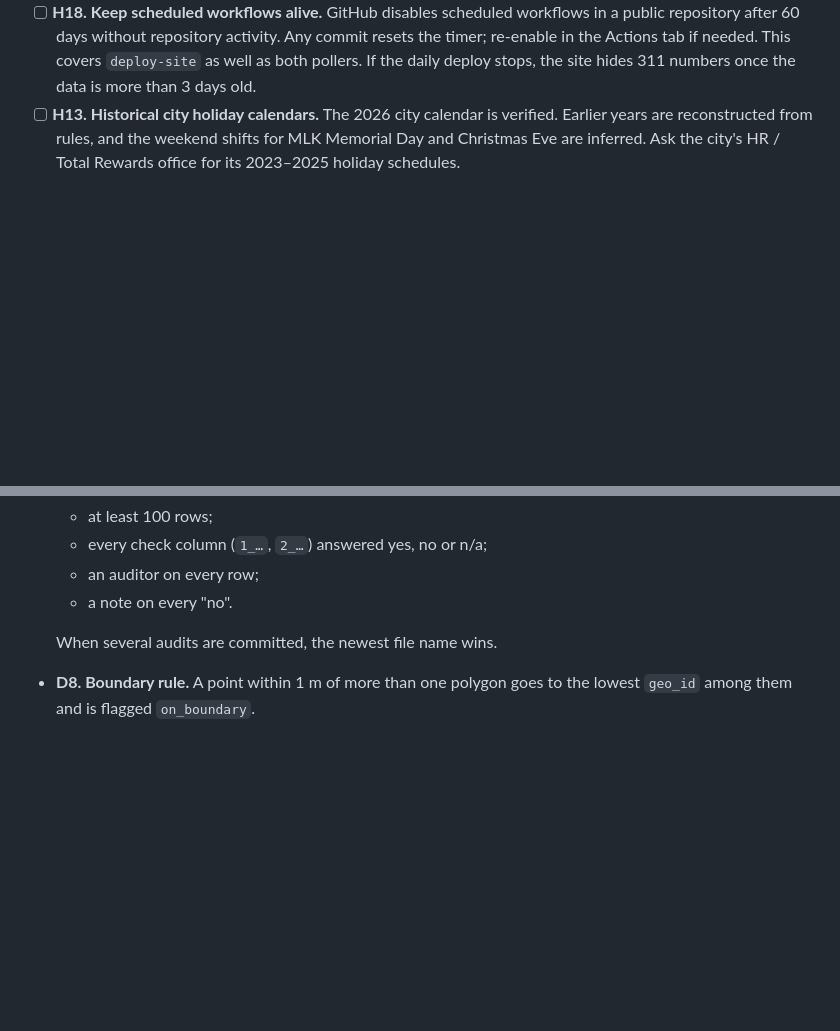
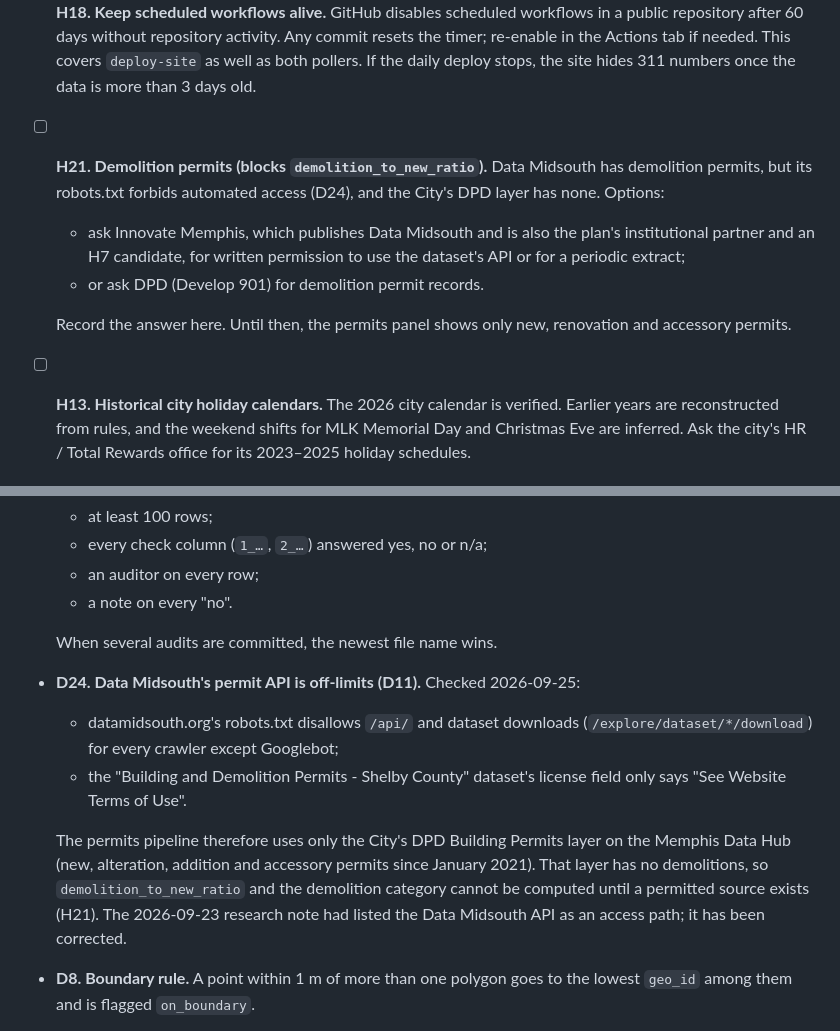
Before and after one commit to jpbranson/mem-service-equity, a Markdown page: DECISIONS.md, 2 parts joined by grey strips. Drawn GitHub-style; blank space fills up the shorter version.

```diff
--- a/DECISIONS.md
+++ b/DECISIONS.md
@@ -77,6 +77,16 @@ made while building, so a reviewer can challenge them.
   needed. This covers `deploy-site` as well as both pollers. If the daily
   deploy stops, the site hides 311 numbers once the data is more than 3 days
   old.
+- [ ] **H21. Demolition permits (blocks `demolition_to_new_ratio`).**
+  Data Midsouth has demolition permits, but its robots.txt forbids
+  automated access (D24), and the City's DPD layer has none. Options:
+  - ask Innovate Memphis, which publishes Data Midsouth and is also the
+    plan's institutional partner and an H7 candidate, for written permission
+    to use the dataset's API or for a periodic extract;
+  - or ask DPD (Develop 901) for demolition permit records.
+
+  Record the answer here. Until then, the permits panel shows only new,
+  renovation and accessory permits.
 - [ ] **H13. Historical city holiday calendars.** The 2026 city calendar is
   verified. Earlier years are reconstructed from rules, and the weekend
   shifts for MLK Memorial Day and Christmas Eve are inferred. Ask the city's
@@ -289,6 +299,19 @@ made while building, so a reviewer can challenge them.
   - a note on every "no".
 
   When several audits are committed, the newest file name wins.
+- **D24. Data Midsouth's permit API is off-limits (D11).** Checked
+  2026-09-25:
+  - datamidsouth.org's robots.txt disallows `/api/` and dataset downloads
+    (`/explore/dataset/*/download`) for every crawler except Googlebot;
+  - the "Building and Demolition Permits - Shelby County" dataset's license
+    field only says "See Website Terms of Use".
+
+  The permits pipeline therefore uses only the City's DPD Building Permits
+  layer on the Memphis Data Hub (new, alteration, addition and accessory
+  permits since January 2021). That layer has no demolitions, so
+  `demolition_to_new_ratio` and the demolition category cannot be computed
+  until a permitted source exists (H21). The 2026-09-23 research note had
+  listed the Data Midsouth API as an access path; it has been corrected.
 - **D8. Boundary rule.** A point within 1 m of more than one polygon goes to
   the lowest `geo_id` among them and is flagged `on_boundary`.
 - **D9. Censored durations.** Median time-to-close uses a Kaplan–Meier
```
Also changed, not shown: FLIGHT_LOG.md (+22 -4 lines), docs/research/311-permits-districts.md (+7 -2 lines).
